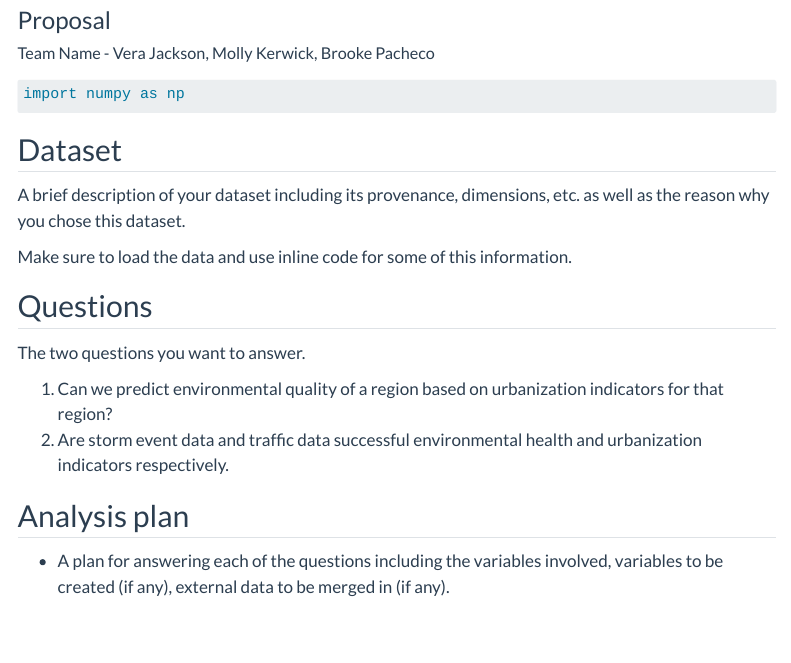
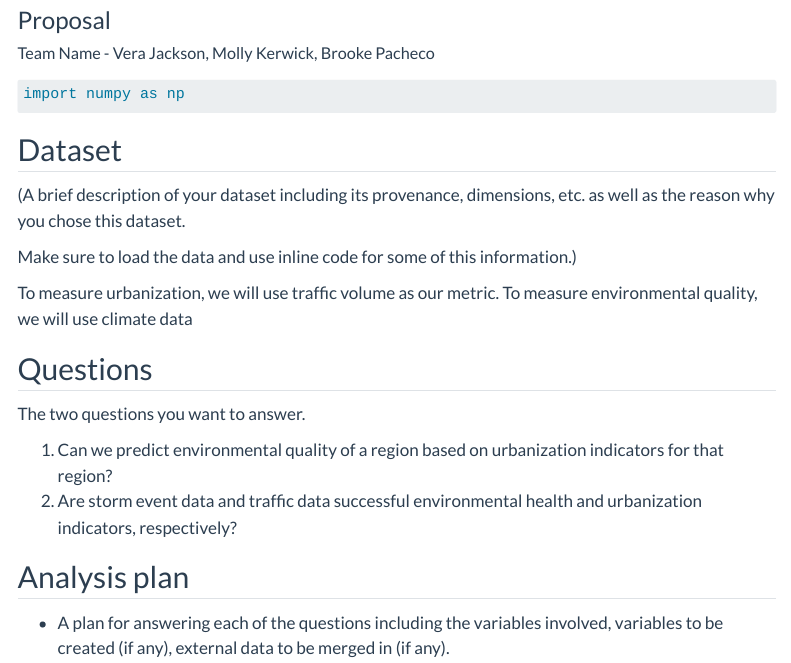
Before and after one commit to INFO-523-SU25/final-project-jackson-kerwick-pacheco, a Quarto document (proposal.qmd): the page in a window 1100 px wide, from 80 px down. Rendered offline with R 4.5, knitr and Pandoc in place of Quarto, with nearby package versions; menus at the side of the page are left out.

Commit message:
rendering qmd

````diff
--- a/proposal.qmd
+++ b/proposal.qmd
@@ -30,18 +30,26 @@ import numpy as np
 ```{python}
 #| label: load-dataset
 #| message: false
+
+
+
 ```
 
-A brief description of your dataset including its provenance, dimensions, etc. as well as the reason why you chose this dataset.
+(A brief description of your dataset including its provenance, dimensions, etc. as well as the reason why you chose this dataset.
 
-Make sure to load the data and use inline code for some of this information.
+Make sure to load the data and use inline code for some of this information.)
+
+To measure urbanization, we will use traffic volume as our metric.
+To measure environmental quality, we will use climate data
+
+
 
 ## Questions
 
 The two questions you want to answer.
 
 1. Can we predict environmental quality of a region based on urbanization indicators for that region?
-2. Are storm event data and traffic data successful environmental health and urbanization indicators respectively.
+2. Are storm event data and traffic data successful environmental health and urbanization indicators, respectively?
 
 ## Analysis plan
 
````
Also changed, not shown: 1 other file.
